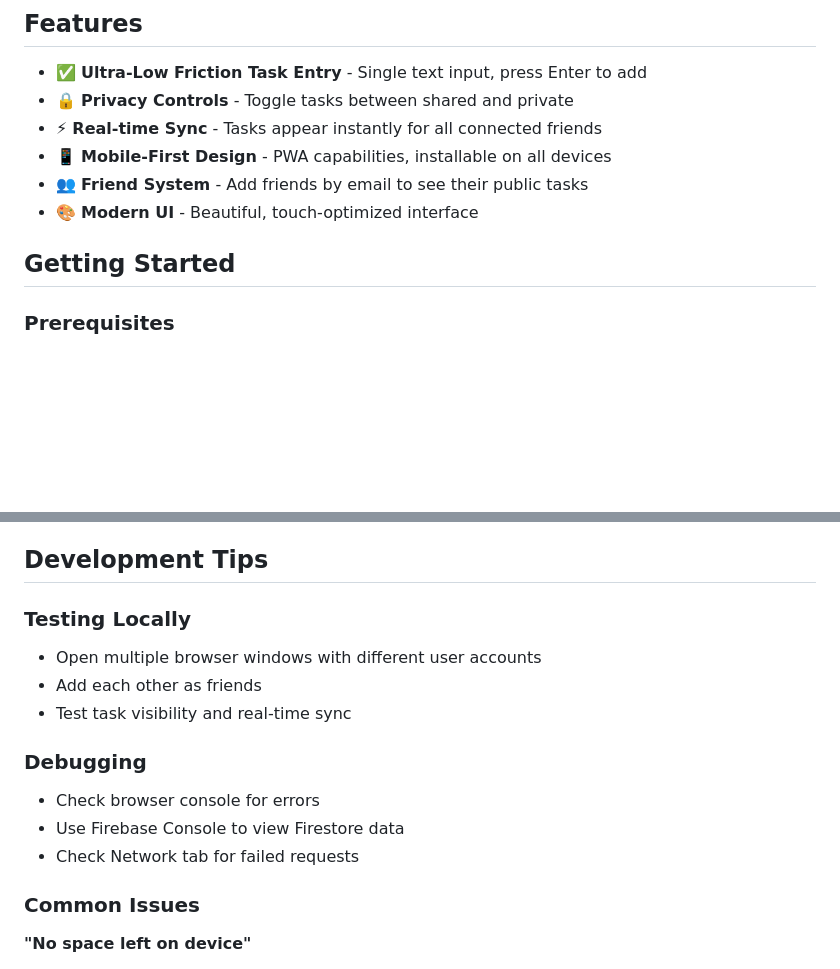
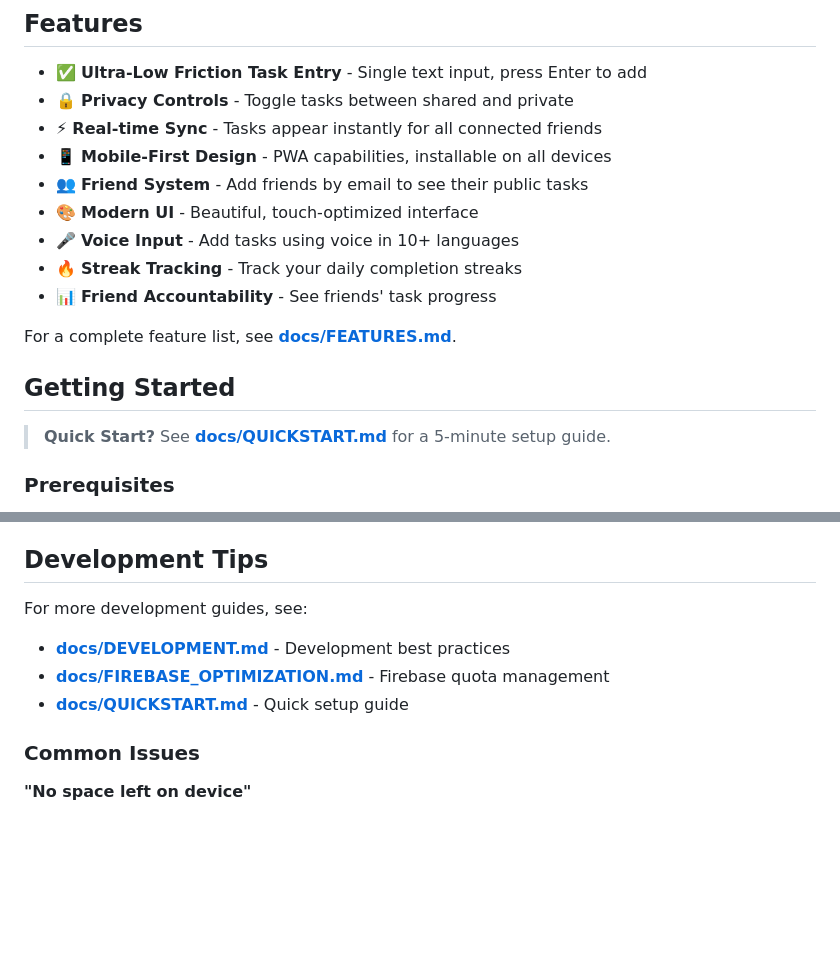
Before and after one commit to kaif0312/Getemdone, a Markdown page: README.md, 2 parts joined by grey strips. Rendered like a GitHub page; blank space fills up the shorter version.

Commit message:
Update README with proper docs folder references

```diff
--- a/README.md
+++ b/README.md
@@ -10,8 +10,15 @@ A cross-platform (iOS/Android/Web) progressive web app (PWA) for sharing daily t
 - 📱 **Mobile-First Design** - PWA capabilities, installable on all devices
 - 👥 **Friend System** - Add friends by email to see their public tasks
 - 🎨 **Modern UI** - Beautiful, touch-optimized interface
+- 🎤 **Voice Input** - Add tasks using voice in 10+ languages
+- 🔥 **Streak Tracking** - Track your daily completion streaks
+- 📊 **Friend Accountability** - See friends' task progress
+
+For a complete feature list, see **[docs/FEATURES.md](./docs/FEATURES.md)**.
 
 ## Getting Started
+
+> **Quick Start?** See **[docs/QUICKSTART.md](./docs/QUICKSTART.md)** for a 5-minute setup guide.
 
 ### Prerequisites
 
@@ -207,17 +214,10 @@ The app includes comprehensive Firestore security rules that ensure:
 
 ## Development Tips
 
-### Testing Locally
-
-- Open multiple browser windows with different user accounts
-- Add each other as friends
-- Test task visibility and real-time sync
-
-### Debugging
-
-- Check browser console for errors
-- Use Firebase Console to view Firestore data
-- Check Network tab for failed requests
+For more development guides, see:
+- **[docs/DEVELOPMENT.md](./docs/DEVELOPMENT.md)** - Development best practices
+- **[docs/FIREBASE_OPTIMIZATION.md](./docs/FIREBASE_OPTIMIZATION.md)** - Firebase quota management
+- **[docs/QUICKSTART.md](./docs/QUICKSTART.md)** - Quick setup guide
 
 ### Common Issues
 
```
